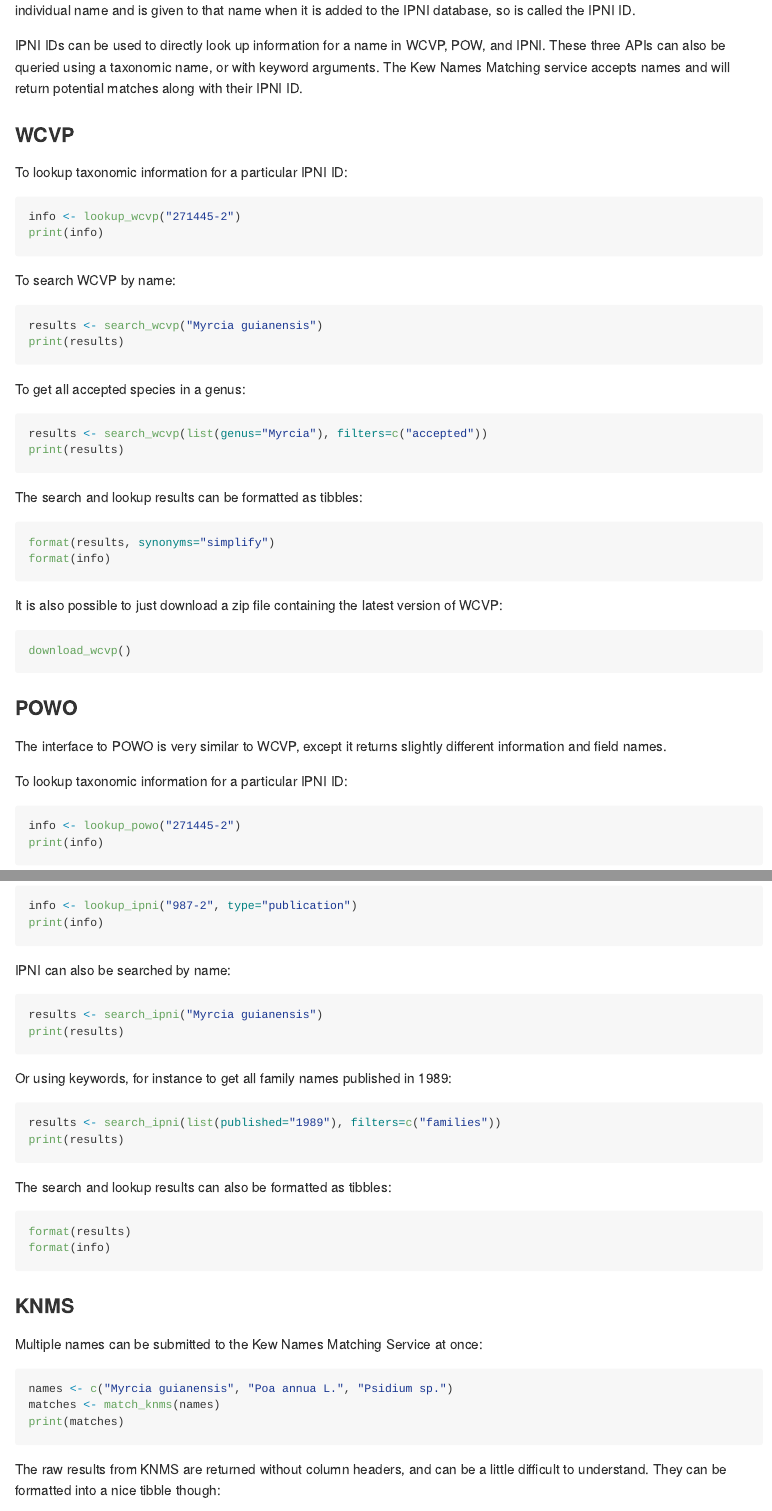
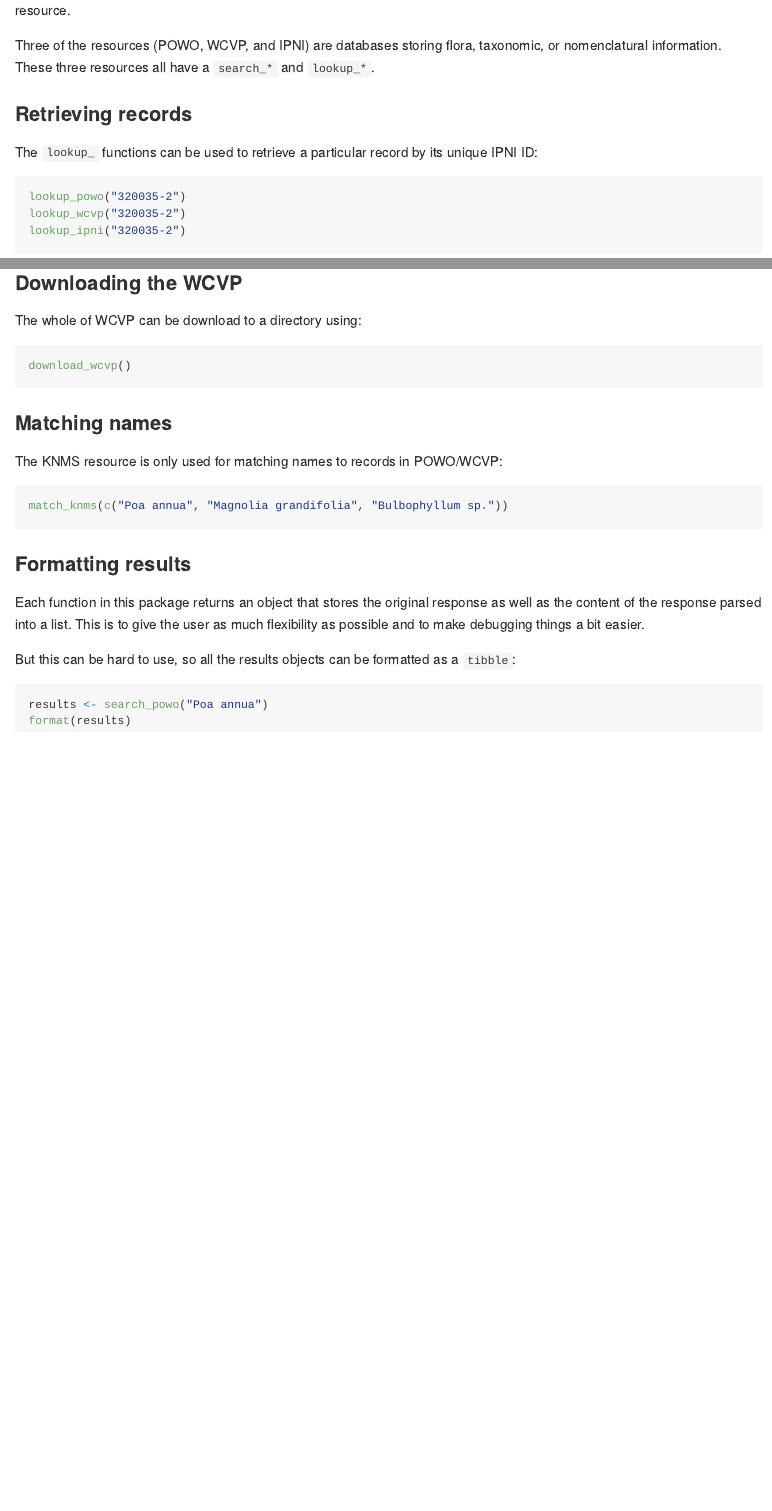
Before and after one commit to barnabywalker/kewr, an R Markdown document (README.Rmd): the page in a window 1100 px wide, from 760 px down, and a second part further down, joined at a grey line. The pictures show the output file README.md that the author committed with the source, drawn offline in the style of GitHub; badge pictures from the web are left out.

Commit message:
generalised README

````diff
--- a/README.Rmd
+++ b/README.Rmd
@@ -47,26 +47,24 @@ devtools::install_github("barnabywalker/kewr")
 
-Entities in Kew's taxonomic APIs are linked together across databases by a unique identifier. The unique identifier refers to an individual name and is given to that name when it is added to the IPNI database, so is called the IPNI ID.
+Functions in this package all start with a prefix specifying what action you want to perform and a suffix referring to the resource.
 
-IPNI IDs can be used to directly look up information for a name in WCVP, POW, and IPNI. These three APIs can also be queried using a taxonomic name, or with keyword arguments. The Kew Names Matching service accepts names and will return potential matches along with their IPNI ID.
+Three of the resources (POWO, WCVP, and IPNI) are databases storing flora, taxonomic, or nomenclatural information. These three resources all have a `search_*` and `lookup_*`.
 
-### WCVP
+### Retrieving records
 
-To lookup taxonomic information for a particular IPNI ID:
+The `lookup_` functions can be used to retrieve a particular record by its unique IPNI ID:
 
 ``` r
-info <- lookup_wcvp("271445-2")
-print(info)
+lookup_powo("320035-2")
+lookup_wcvp("320035-2")
+lookup_ipni("320035-2")
 ```
 
-To search WCVP by name:
+IPNI contains records for authors and publications, which can also be retrieved using the `lookup_ipni` function:
 
 ``` r
-results <- search_wcvp("Myrcia guianensis")
-print(results)
+lookup_ipni("20885-1", type="author")
+lookup_ipni("987-2", type="publication")
 ```
 
-To get all accepted species in a genus:
+### Searching databases
 
-```r
-results <- search_wcvp(list(genus="Myrcia"), filters=c("accepted"))
-print(results)
@@ -73,25 +86,28 @@ print(results)
 ```
 
-The search and lookup results can be formatted as tibbles:
+### Downloading the WCVP
 
-```r
-format(results, synonyms="simplify")
-format(info)
-```
-
-It is also possible to just download a zip file containing the latest version of WCVP:
+The whole of WCVP can be download to a directory using:
 
 ``` r
 download_wcvp()
 ```
 
-### POWO
+### Matching names
 
-The interface to POWO is very similar to WCVP, except it returns slightly different information and field names.
+The KNMS resource is only used for matching names to records in POWO/WCVP:
 
-To lookup taxonomic information for a particular IPNI ID:
+```r
+match_knms(c("Poa annua", "Magnolia grandifolia", "Bulbophyllum sp."))
+```
+
+### Formatting results
+
+Each function in this package returns an object that stores the original response as well as the content of the response parsed into a list. This is to give the user as much flexibility as possible and to make debugging things a bit easier.
+
+But this can be hard to use, so all the results objects can be formatted as a `tibble`:
 
 ``` r
-info <- lookup_powo("271445-2")
-print(info)
+results <- search_powo("Poa annua")
+format(results)
 ```
@@ -157,37 +113,0 @@ To look up a publication with an IPNI ID:
-``` r
-info <- lookup_ipni("987-2", type="publication")
-print(info)
-```
-
-IPNI can also be searched by name:
-
-``` r
-results <- search_ipni("Myrcia guianensis")
-print(results)
-```
-
-Or using keywords, for instance to get all family names published in 1989:
-
-``` r
-results <- search_ipni(list(published="1989"), filters=c("families"))
-print(results)
-```
-
-The search and lookup results can also be formatted as tibbles:
-
-```r
-format(results)
-format(info)
-```
-
-### KNMS
-
-Multiple names can be submitted to the Kew Names Matching Service at once:
-
-``` r
-names <- c("Myrcia guianensis", "Poa annua L.", "Psidium sp.")
-matches <- match_knms(names)
-print(matches)
-```
-
-The raw results from KNMS are returned without column headers, and can be a little difficult to understand. They can be formatted into a nice tibble though:
````
Also changed, not shown: README.md, README.Rmd (80 more changed lines).
